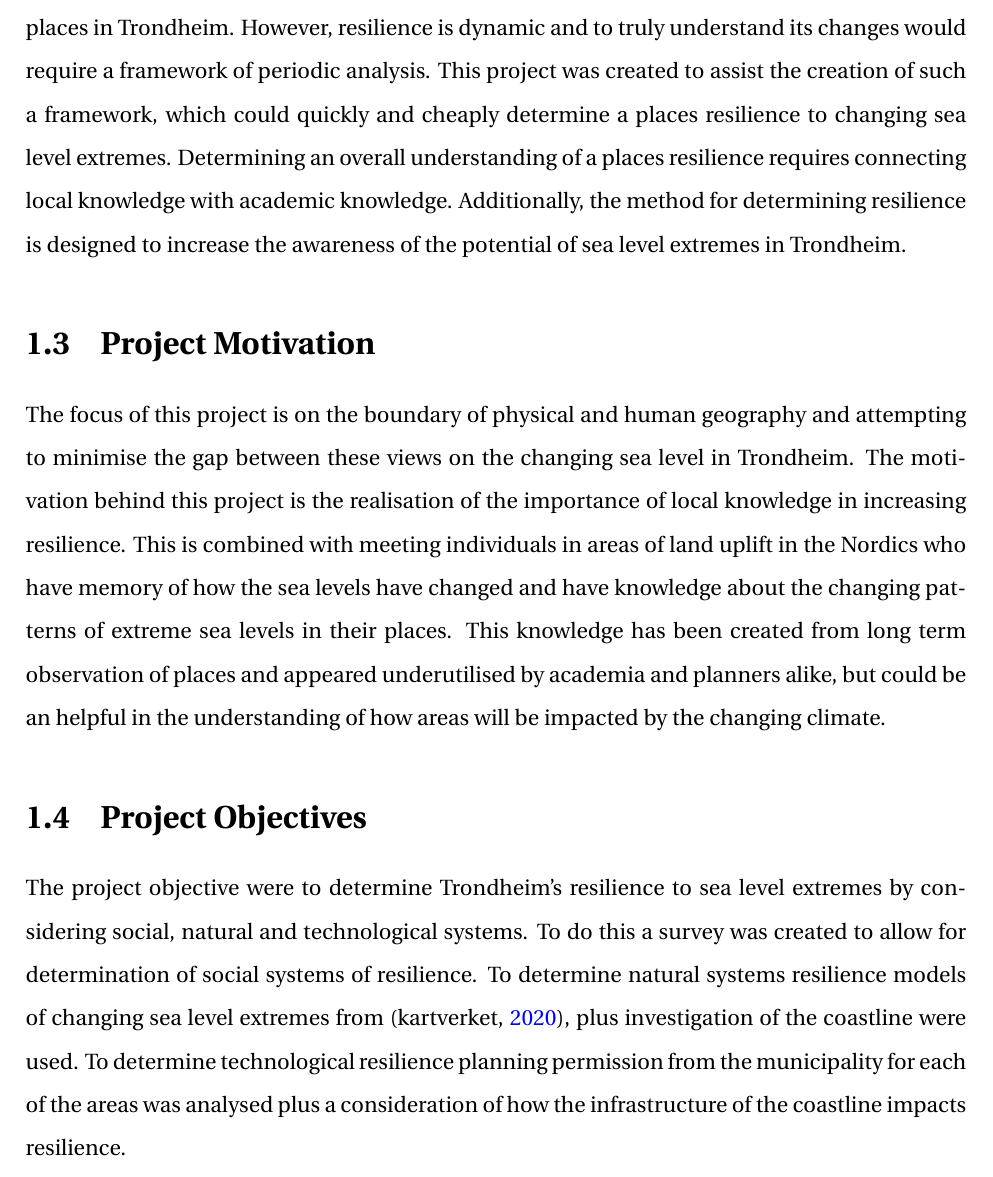
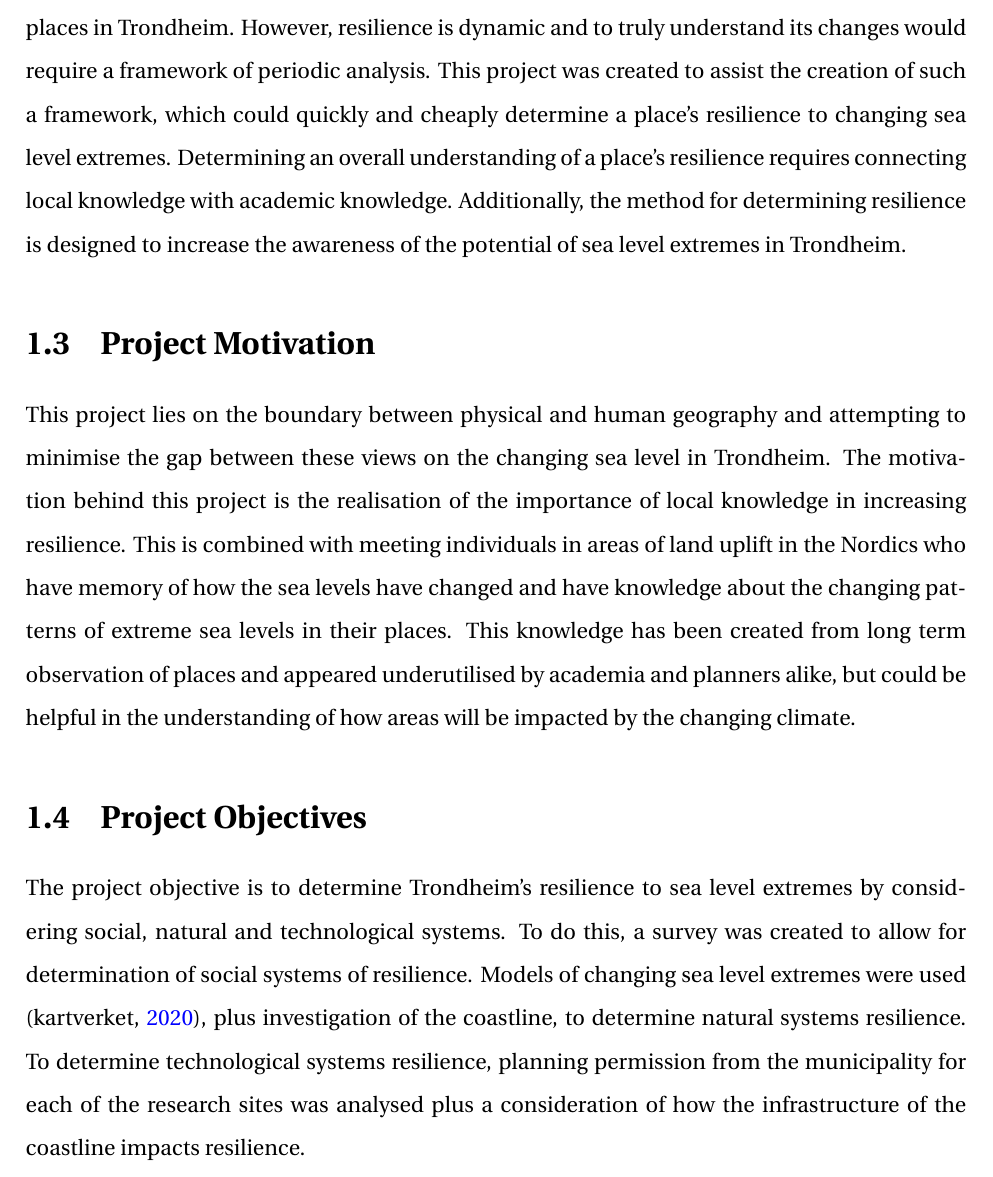
Before and after one commit to aamccormack/thesis_write, a LaTeX thesis (thesis.tex, which reads intro.tex): part of page 19 of 132, cut so that both start at the same text. Compiled offline with pdfLaTeX.

Commit message:
proofed intro part 1.2 to 1.5

```diff
--- a/intro.tex
+++ b/intro.tex
@@ -22,13 +22,13 @@ Coastal flooding due to extreme weather and sea level rise is increasing, becaus
 \paragraph{}
 
 \section{Project Purpose}
-The overall purpose of this project is to determine the resilience to sea level extremes in 4 key places in Trondheim. However, resilience is dynamic and to truly understand its changes would require a framework of periodic analysis. This project was created to assist the creation of such a framework, which could quickly and cheaply determine a places resilience to changing sea level extremes. Determining an overall understanding of a places resilience requires connecting local knowledge with academic knowledge. Additionally, the method for determining resilience is designed to increase the awareness of the potential of sea level extremes in Trondheim.
+The overall purpose of this project is to determine the resilience to sea level extremes in 4 key places in Trondheim. However, resilience is dynamic and to truly understand its changes would require a framework of periodic analysis. This project was created to assist the creation of such a framework, which could quickly and cheaply determine a place's resilience to changing sea level extremes. Determining an overall understanding of a place's resilience requires connecting local knowledge with academic knowledge. Additionally, the method for determining resilience is designed to increase the awareness of the potential of sea level extremes in Trondheim.
 
 \section{Project Motivation}
- The focus of this project is on the boundary of physical and human geography and attempting to minimise the gap between these views on the changing sea level in Trondheim. The motivation behind this project is the realisation of the importance of local knowledge in increasing resilience. This is combined with meeting individuals in areas of land uplift in the Nordics who have memory of how the sea levels have changed and have knowledge about the changing patterns of extreme sea levels in their places. This knowledge has been created from long term observation of places and appeared underutilised by academia and planners alike, but could be an helpful in the understanding of how areas will be impacted by the changing climate.
+ This project lies on the boundary between physical and human geography and attempting to minimise the gap between these views on the changing sea level in Trondheim. The motivation behind this project is the realisation of the importance of local knowledge in increasing resilience. This is combined with meeting individuals in areas of land uplift in the Nordics who have memory of how the sea levels have changed and have knowledge about the changing patterns of extreme sea levels in their places. This knowledge has been created from long term observation of places and appeared underutilised by academia and planners alike, but could be helpful in the understanding of how areas will be impacted by the changing climate.
 
 \section{Project Objectives}
-The project objective were to determine Trondheim's resilience to sea level extremes by considering social, natural and technological systems. To do this a survey was created to allow for determination of social systems of resilience. To determine natural systems resilience models of changing sea level extremes from (\cite{kartverket_se_2020}), plus investigation of the coastline were used. To determine technological resilience planning permission from the municipality for each of the areas was analysed plus a consideration of how the infrastructure of the coastline impacts resilience.
+The project objective is to determine Trondheim's resilience to sea level extremes by considering social, natural and technological systems. To do this, a survey was created to allow for determination of social systems of resilience.  Models of changing sea level extremes were used (\cite{kartverket_se_2020}), plus investigation of the coastline, to determine natural systems resilience. To determine technological systems resilience, planning permission from the municipality for each of the research sites was analysed plus a consideration of how the infrastructure of the coastline impacts resilience.
 
 \section{Research Questions}
 \begin{enumerate}
```
